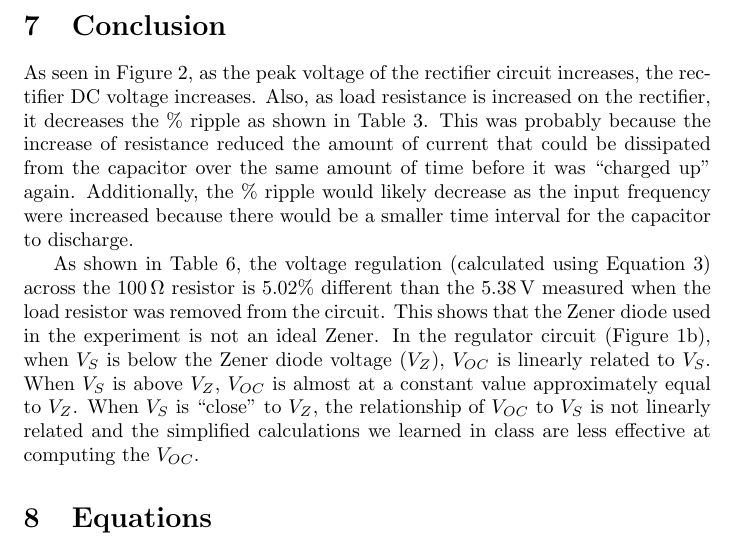
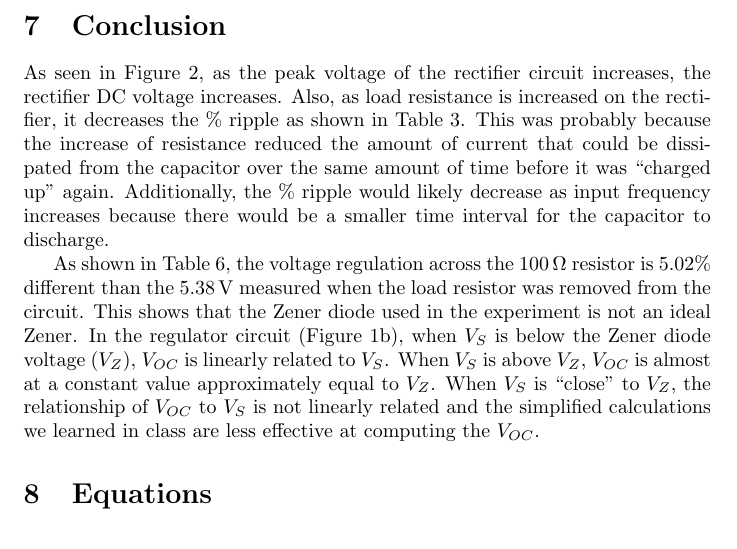
Before and after one commit to charlespittman/massive-ironman, a LaTeX document (school/elec_313/lab3/tex/report.tex): part of page 6 of 7 before the commit and part of page 6 of 6 after it, cut so that both start at the same text. Compiled offline with pdfLaTeX.

```diff
--- a/school/elec_313/lab3/tex/report.tex
+++ b/school/elec_313/lab3/tex/report.tex
@@ -199,17 +199,19 @@
   \caption{\label{tab:volt_reg_diff} Comparison of values for voltage regulator circuit}
 \end{table}
 
+%%% Logically, any of the tables above that refer to a percent difference should be moved to the comparison section, but...  my desire to actually do so is roughly nil.
 \section{Comparison of Results}
 \label{sec:comp_of_res}
 
+%%% The comments about what the experimenter may've done belong more in the conclusion, if anywhere.  Also, not really sure what you're trying to get across.  The more likely reason(s) values were so close: testing equipment wasn't precise enough, and/or/mostly we didn't do an actual plot around the knee of the curve/it's a log function so values change rapidly around that point anyways.  The only thing we could've done better was to have more independent data-takers.
 The PSpice computed values of $V_{OC}$ shown in Table~\ref{tab:volt_reg_calc}, were very close to the measured $V_{OC}$ values (Table~\ref{tab:volt_reg_calc}), and were at most only 3.327\% different (Table~\ref{tab:volt_reg_diff}).  Also, the PSpice computed $V_S$ drop (Table~\ref{tab:volt_reg_calc}) was very close to the measured $V_S$ drop (Table~\ref{tab:volt_reg_meas})and the \% difference was at most only 1.7\% (Table~\ref{tab:volt_reg_diff}) (suggesting that the experimenter may have “peaked” at the computed results and subconsciously (or consciously) noticed the recorded value to be almost exactly the same in all three circumstances).
 
 \section{Conclusion}
 \label{sec:conclusion}
+%%% There's no reason to refer to equations after the first time in such a short document.  Once in the procedure should be good enough.
+As seen in Figure~\ref{fig:rect_vp_vdc}, as the peak voltage of the rectifier circuit increases, the rectifier DC voltage increases.  Also, as load resistance is increased on the rectifier, it decreases the \% ripple as shown in Table~\ref{tab:load_v_ripple}.  This was probably because the increase of resistance reduced the amount of current that could be dissipated from the capacitor over the same amount of time before it was “charged up” again.  Additionally, the \% ripple would likely decrease as input frequency increases because there would be a smaller time interval for the capacitor to discharge.
 
-As seen in Figure~\ref{fig:rect_vp_vdc}, as the peak voltage of the rectifier circuit increases, the rectifier DC voltage increases.  Also, as load resistance is increased on the rectifier, it decreases the \% ripple as shown in Table~\ref{tab:load_v_ripple}.  This was probably because the increase of resistance reduced the amount of current that could be dissipated from the capacitor over the same amount of time before it was “charged up” again.  Additionally, the \% ripple would likely decrease as the input frequency were increased because there would be a smaller time interval for the capacitor to discharge.
-
-As shown in Table~\ref{tab:volt_reg_meas}, the voltage regulation (calculated using Equation~\ref{eq:volt_reg}) across the \SI{100}{\ohm} resistor is 5.02\% different than the \SI{5.38}{V} measured when the load resistor was removed from the circuit. This shows that the Zener diode used in the experiment is not an ideal Zener. In the regulator circuit (Figure~\ref{fig:volt_reg}), when $V_S$ is below the Zener diode voltage ($V_Z$), $V_{OC}$ is linearly related to $V_S$. When $V_S$ is above $V_Z$, $V_{OC}$ is almost at a constant value approximately equal to $V_Z$. When $V_S$ is “close” to $V_Z$, the relationship of $V_{OC}$ to $V_S$ is not linearly related and the simplified calculations we learned in class are less effective at computing the $V_{OC}$.
+As shown in Table~\ref{tab:volt_reg_meas}, the voltage regulation across the \SI{100}{\ohm} resistor is 5.02\% different than the \SI{5.38}{V} measured when the load resistor was removed from the circuit. This shows that the Zener diode used in the experiment is not an ideal Zener. In the regulator circuit (Figure~\ref{fig:volt_reg}), when $V_S$ is below the Zener diode voltage ($V_Z$), $V_{OC}$ is linearly related to $V_S$. When $V_S$ is above $V_Z$, $V_{OC}$ is almost at a constant value approximately equal to $V_Z$. When $V_S$ is “close” to $V_Z$, the relationship of $V_{OC}$ to $V_S$ is not linearly related and the simplified calculations we learned in class are less effective at computing the $V_{OC}$.
 
 % Information to include:
 %
```
Also changed, not shown: school/elec_313/lab3/tex/report.pdf, school/elec_313/lab3/tex/report.tex (4 more changed lines).
